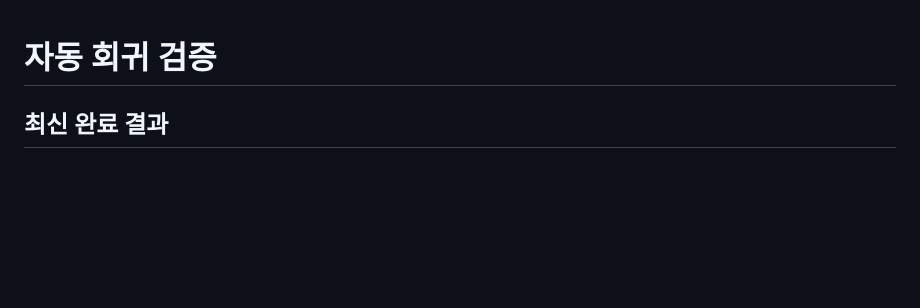
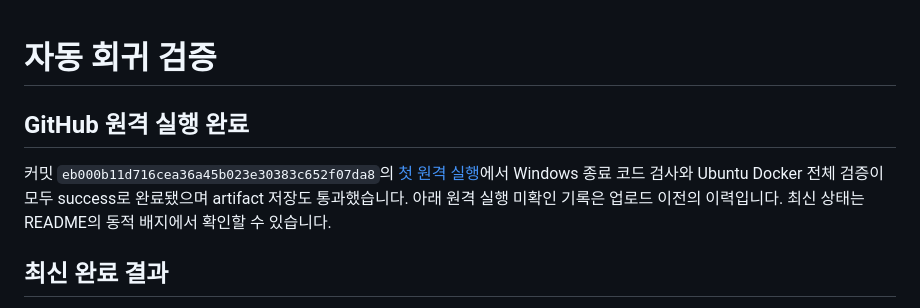
Before and after one commit to KIMU-02/TestHosting, a Markdown page: docs/ci.md, the part around the change. Drawn GitHub-style; blank space fills up the shorter version.

```diff
--- a/docs/ci.md
+++ b/docs/ci.md
@@ -1,4 +1,8 @@
 # 자동 회귀 검증
+
+## GitHub 원격 실행 완료
+
+커밋 `eb000b11d716cea36a45b023e30383c652f07da8`의 [첫 원격 실행](https://github.com/KIMU-02/TestHosting/actions/runs/34707666746)에서 Windows 종료 코드 검사와 Ubuntu Docker 전체 검증이 모두 success로 완료됐으며 artifact 저장도 통과했습니다. 아래 원격 실행 미확인 기록은 업로드 이전의 이력입니다. 최신 상태는 README의 동적 배지에서 확인할 수 있습니다.
 
 ## 최신 완료 결과
 
```
Also changed, not shown: README.md (+66 -91 lines), docs/architecture.md (added, +76 -0 lines).
